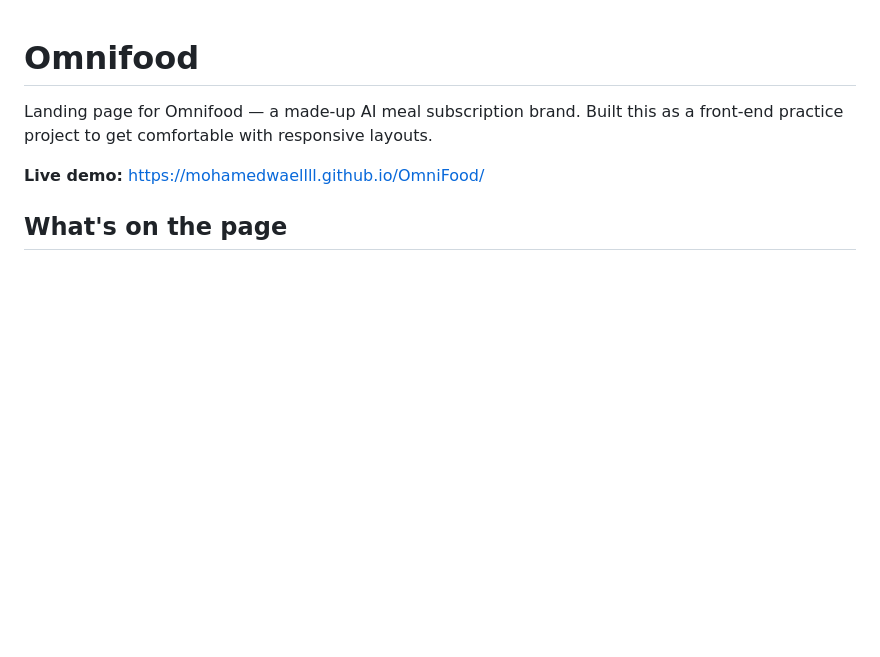
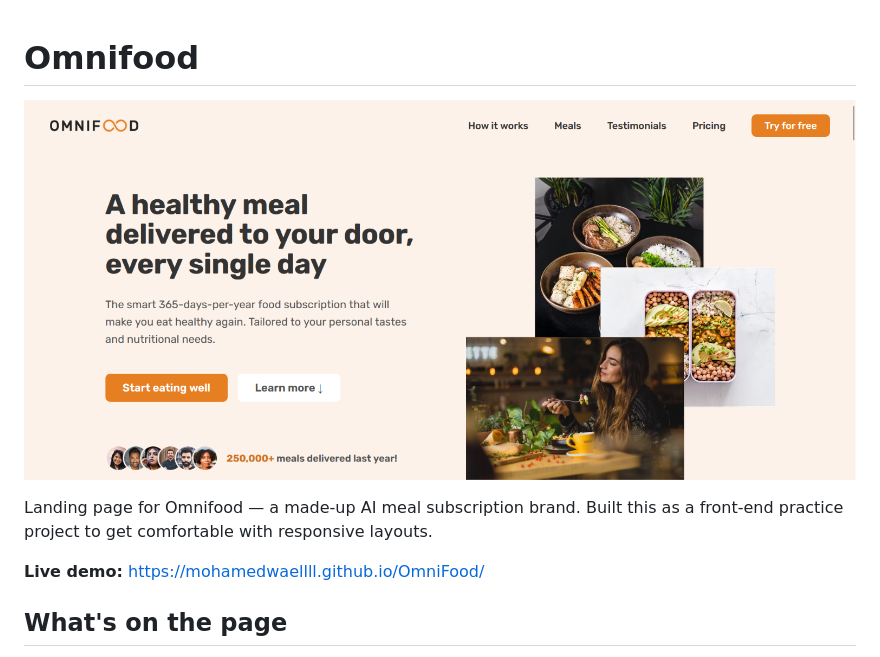
Before and after one commit to mohamedwaellll/OmniFood, a Markdown page: README.md, the part around the change. Drawn GitHub-style; pictures changed too: img/preview.png (added); blank space fills up the shorter version.

Commit message:
Add preview image to README

```diff
--- a/README.md
+++ b/README.md
@@ -1,4 +1,6 @@
 # Omnifood
+
+![Omnifood preview](img/preview.png)
 
 Landing page for Omnifood — a made-up AI meal subscription brand. Built this as a front-end practice project to get comfortable with responsive layouts.
 
```
